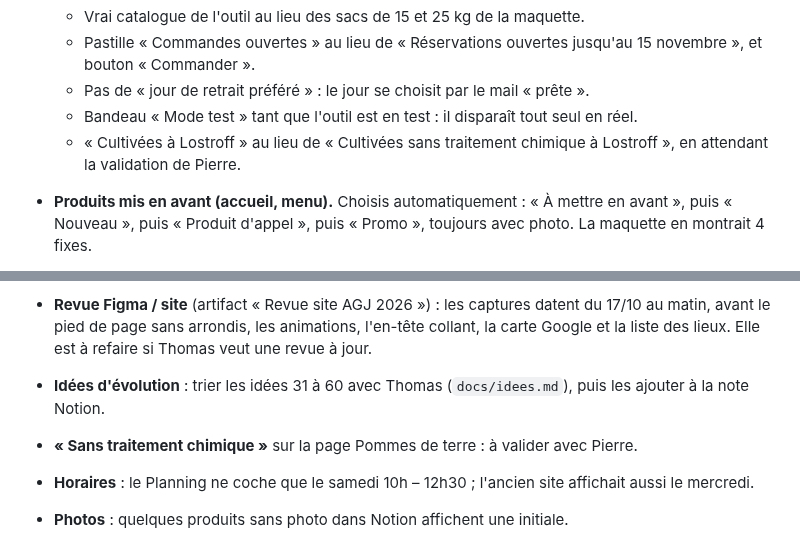
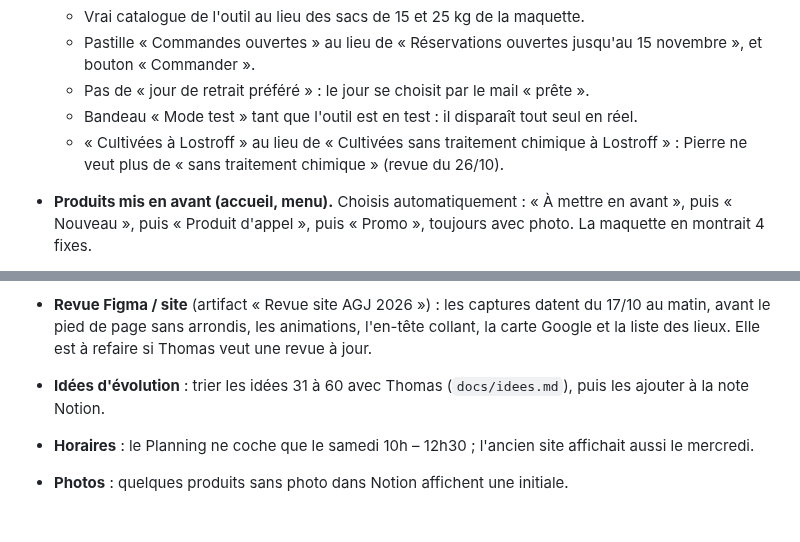
Before and after one commit to thomasbonometti/augrandjardin, a Markdown page: docs/passation.md, 2 parts joined by grey strips. Rendered like a GitHub page; blank space fills up the shorter version.

Commit message:
Docs : « sans traitement chimique » tranché par Pierre (passation)
Co-Authored-By: Claude Opus 5.5 <noreply@anthropic.com>
Claude-Session: https://claude.ai/code/session_01JdeYwDU9nJrJGkpCnW7aJa

```diff
--- a/docs/passation.md
+++ b/docs/passation.md
@@ -109,7 +109,7 @@ Autres documents :
   - Pastille « Commandes ouvertes » au lieu de « Réservations ouvertes jusqu'au 15 novembre », et bouton « Commander ».
   - Pas de « jour de retrait préféré » : le jour se choisit par le mail « prête ».
   - Bandeau « Mode test » tant que l'outil est en test : il disparaît tout seul en réel.
-  - « Cultivées à Lostroff » au lieu de « Cultivées sans traitement chimique à Lostroff », en attendant la validation de Pierre.
+  - « Cultivées à Lostroff » au lieu de « Cultivées sans traitement chimique à Lostroff » : Pierre ne veut plus de « sans traitement chimique » (revue du 26/10).
 - **Produits mis en avant (accueil, menu).** Choisis automatiquement : « À mettre en avant », puis « Nouveau », puis « Produit d'appel », puis « Promo », toujours avec photo. La maquette en montrait 4 fixes.
 - **Contraste.**
   - Le vert vif `#00A544` reste sur fond sombre, mais devient `#00843A` sous un texte blanc (pastilles, boutons).
@@ -186,7 +186,6 @@ Autres documents :
 - **Bouton Notion « Publier »** : essayé par Thomas le 21/10 ; la construction de 20 h 27, lancée sans push, est passée. Un clic fait apparaître une nouvelle construction dans Cloudflare environ une minute plus tard.
 - **Revue Figma / site** (artifact « Revue site AGJ 2026 ») : les captures datent du 17/10 au matin, avant le pied de page sans arrondis, les animations, l'en-tête collant, la carte Google et la liste des lieux. Elle est à refaire si Thomas veut une revue à jour.
 - **Idées d'évolution** : trier les idées 31 à 60 avec Thomas (`docs/idees.md`), puis les ajouter à la note Notion.
-- **« Sans traitement chimique »** sur la page Pommes de terre : à valider avec Pierre.
 - **Horaires** : le Planning ne coche que le samedi 10h – 12h30 ; l'ancien site affichait aussi le mercredi.
 - **Photos** : quelques produits sans photo dans Notion affichent une initiale.
 - **Bascule** (voir README) :
```
